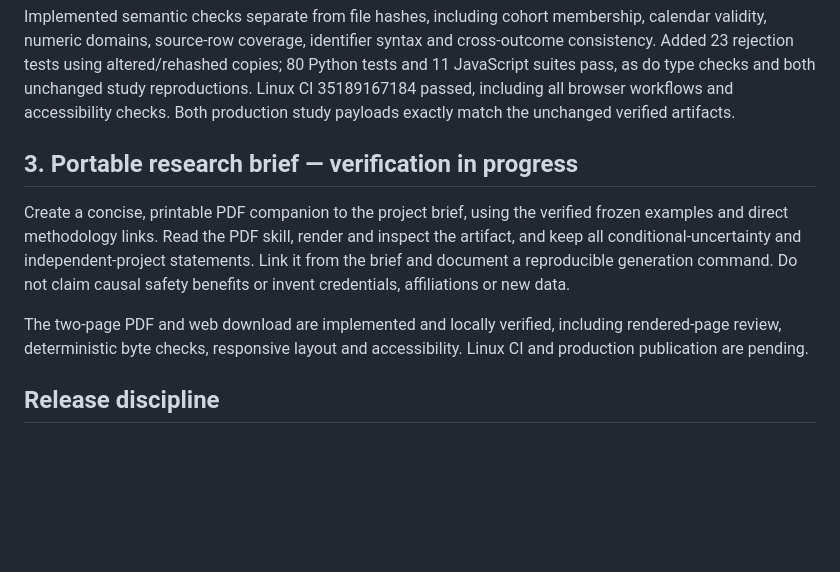
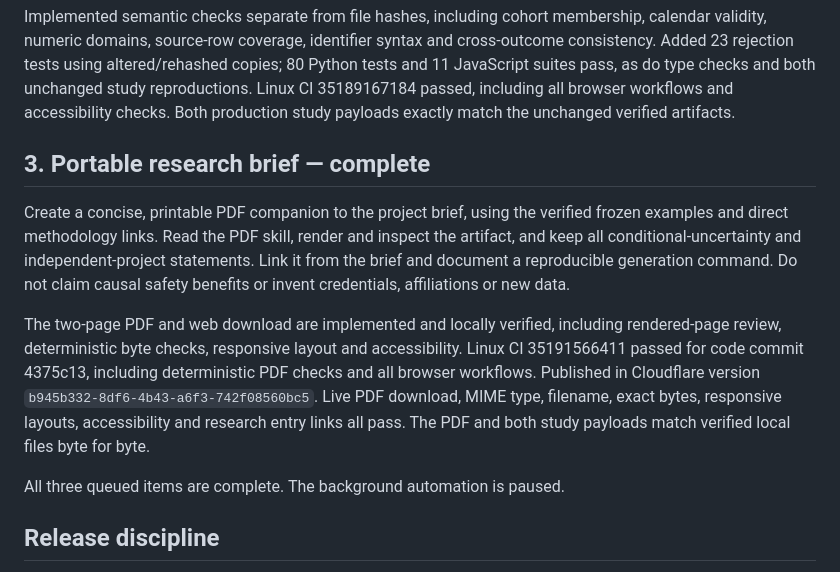
Before and after one commit to kushal-acharya/av-safety-rate-explorer, a Markdown page: docs/BACKGROUND_QUEUE.md, the part around the change. GitHub-like rendering; blank space fills up the shorter version.

```diff
--- a/docs/BACKGROUND_QUEUE.md
+++ b/docs/BACKGROUND_QUEUE.md
@@ -33,7 +33,7 @@ and 11 JavaScript suites pass, as do type checks and both unchanged study reprod
 Linux CI 35189167184 passed, including all browser workflows and accessibility checks.
 Both production study payloads exactly match the unchanged verified artifacts.
 
-## 3. Portable research brief — verification in progress
+## 3. Portable research brief — complete
 
 Create a concise, printable PDF companion to the project brief, using the verified
 frozen examples and direct methodology links. Read the PDF skill, render and inspect
@@ -43,7 +43,13 @@ causal safety benefits or invent credentials, affiliations or new data.
 
 The two-page PDF and web download are implemented and locally verified, including
 rendered-page review, deterministic byte checks, responsive layout and accessibility.
-Linux CI and production publication are pending.
+Linux CI 35191566411 passed for code commit 4375c13, including deterministic PDF
+checks and all browser workflows. Published in Cloudflare version
+`b945b332-8df6-4b43-a6f3-742f08560bc5`. Live PDF download, MIME type, filename,
+exact bytes, responsive layouts, accessibility and research entry links all pass.
+The PDF and both study payloads match verified local files byte for byte.
+
+All three queued items are complete. The background automation is paused.
 
 ## Release discipline
 
```
Also changed, not shown: PROGRESS.md (+7 -0 lines).
